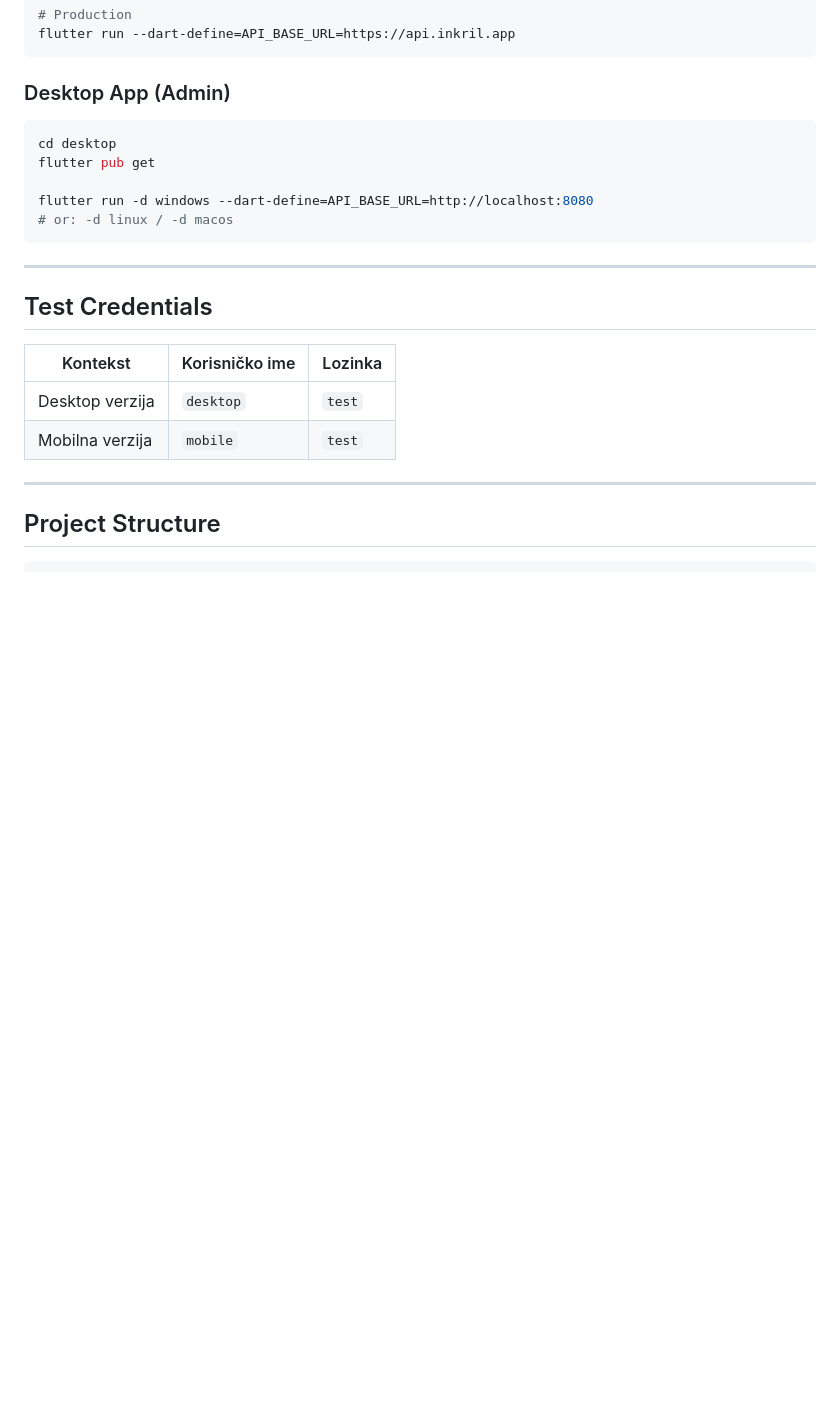
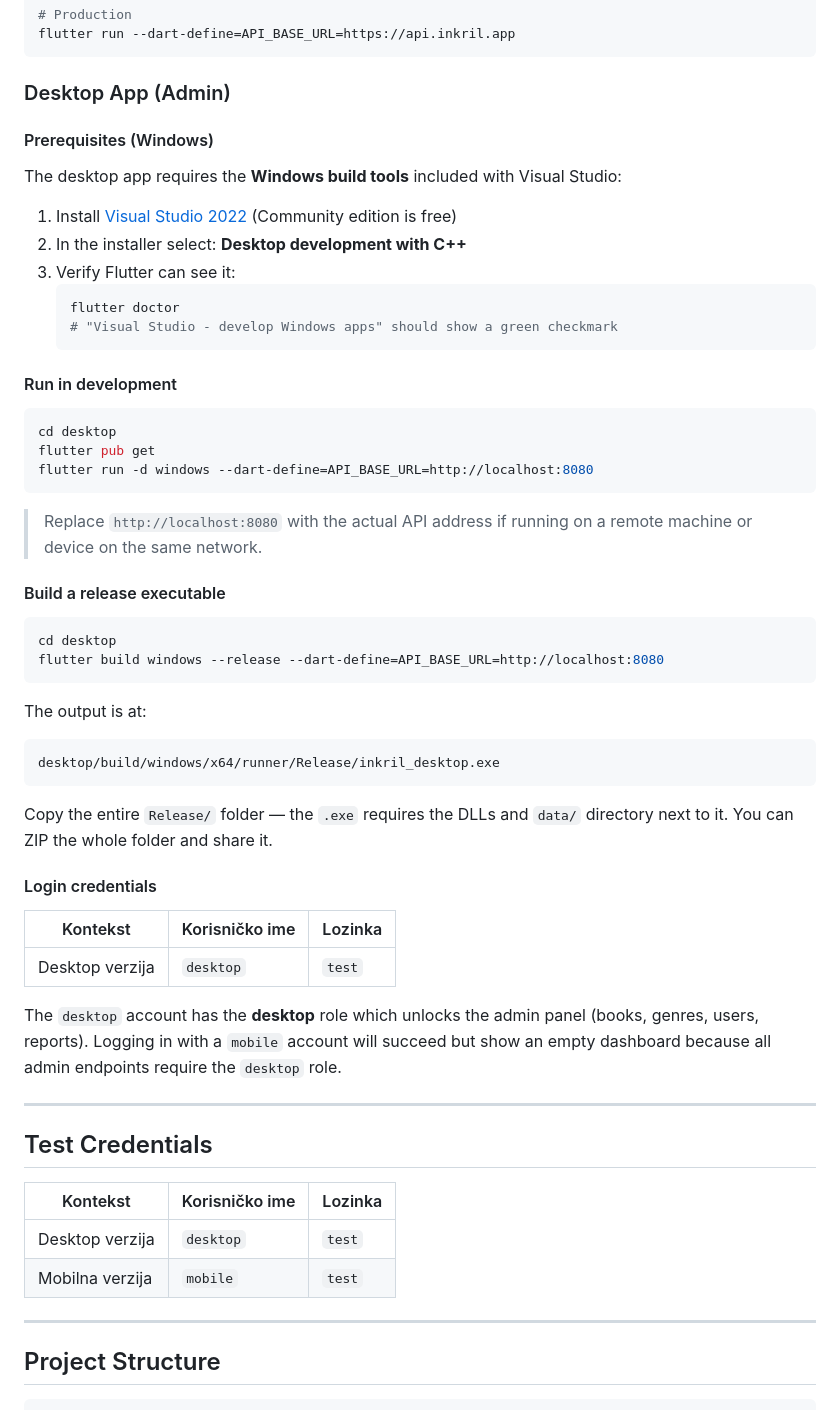
Before and after one commit to Aydhiny/inkril-books-app, a Markdown page: README.md, the part around the change. Rendered like a GitHub page; blank space fills up the shorter version.

Commit message:
Add desktop Flutter app setup and build instructions to README

````diff
--- a/README.md
+++ b/README.md
@@ -149,13 +149,54 @@ flutter run --dart-define=API_BASE_URL=https://api.inkril.app
 
 ### Desktop App (Admin)
 
+#### Prerequisites (Windows)
+
+The desktop app requires the **Windows build tools** included with Visual Studio:
+
+1. Install [Visual Studio 2022](https://visualstudio.microsoft.com/) (Community edition is free)
+2. In the installer select: **Desktop development with C++**
+3. Verify Flutter can see it:
+   ```bash
+   flutter doctor
+   # "Visual Studio - develop Windows apps" should show a green checkmark
+   ```
+
+#### Run in development
+
 ```bash
 cd desktop
 flutter pub get
+flutter run -d windows --dart-define=API_BASE_URL=http://localhost:8080
+```
 
-flutter run -d windows --dart-define=API_BASE_URL=http://localhost:8080
-# or: -d linux / -d macos
+> Replace `http://localhost:8080` with the actual API address if running on a
+> remote machine or device on the same network.
+
+#### Build a release executable
+
+```bash
+cd desktop
+flutter build windows --release --dart-define=API_BASE_URL=http://localhost:8080
 ```
+
+The output is at:
+```
+desktop/build/windows/x64/runner/Release/inkril_desktop.exe
+```
+
+Copy the entire `Release/` folder — the `.exe` requires the DLLs and `data/`
+directory next to it. You can ZIP the whole folder and share it.
+
+#### Login credentials
+
+| Kontekst | Korisničko ime | Lozinka |
+|----------|---------------|---------|
+| Desktop verzija | `desktop` | `test` |
+
+The `desktop` account has the **desktop** role which unlocks the admin panel
+(books, genres, users, reports). Logging in with a `mobile` account will
+succeed but show an empty dashboard because all admin endpoints require the
+`desktop` role.
 
 ---
 
````
